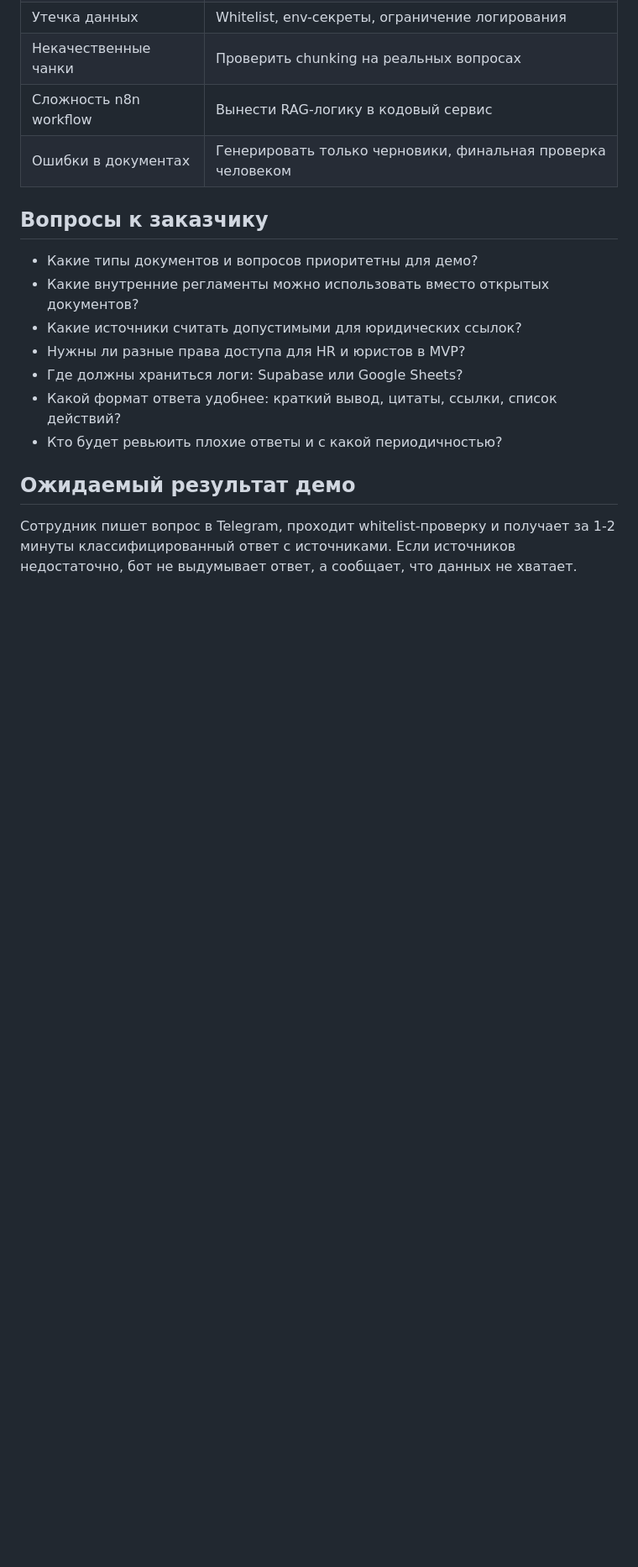
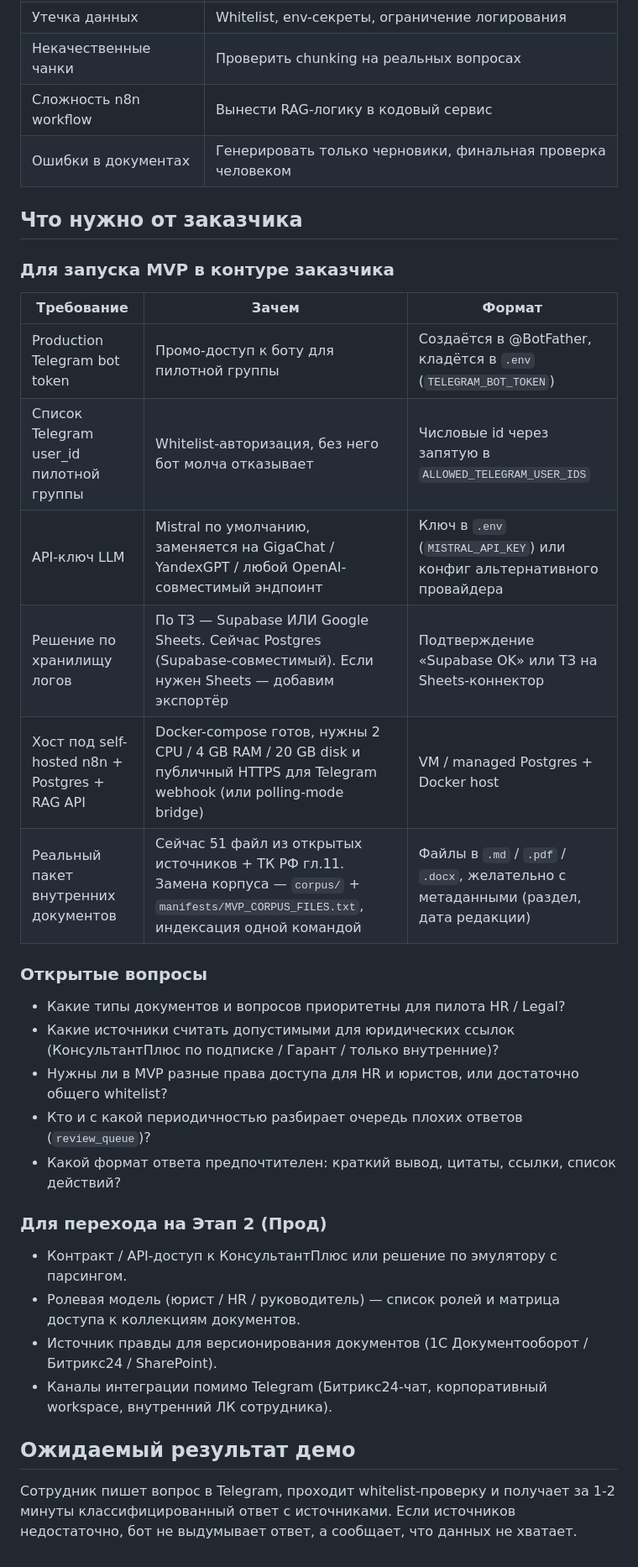
Before and after one commit to brownjuly2003-code/TestRag, a Markdown page: README.md, the part around the change. Shown at 84% size. Drawn GitHub-style; blank space fills up the shorter version.

Commit message:
docs(readme): expand customer requirements section per TZ
Split 'Вопросы к заказчику' into:
- Что нужно от заказчика для запуска MVP (token, whitelist, LLM key, host, real corpus)
- Открытые вопросы
- Что нужно для Этапа 2 (КонсультантПлюс контракт, ролевая модель, версионирование)

Closes TZ checklist gap: explicit production requirements.

```diff
--- a/README.md
+++ b/README.md
@@ -369,15 +369,33 @@ DOCS_MANIFEST_PATH=
 | Сложность n8n workflow | Вынести RAG-логику в кодовый сервис |
 | Ошибки в документах | Генерировать только черновики, финальная проверка человеком |
 
-## Вопросы к заказчику
+## Что нужно от заказчика
 
-- Какие типы документов и вопросов приоритетны для демо?
-- Какие внутренние регламенты можно использовать вместо открытых документов?
-- Какие источники считать допустимыми для юридических ссылок?
-- Нужны ли разные права доступа для HR и юристов в MVP?
-- Где должны храниться логи: Supabase или Google Sheets?
-- Какой формат ответа удобнее: краткий вывод, цитаты, ссылки, список действий?
-- Кто будет ревьюить плохие ответы и с какой периодичностью?
+### Для запуска MVP в контуре заказчика
+
+| Требование | Зачем | Формат |
+| --- | --- | --- |
+| Production Telegram bot token | Промо-доступ к боту для пилотной группы | Создаётся в @BotFather, кладётся в `.env` (`TELEGRAM_BOT_TOKEN`) |
+| Список Telegram user_id пилотной группы | Whitelist-авторизация, без него бот молча отказывает | Числовые id через запятую в `ALLOWED_TELEGRAM_USER_IDS` |
+| API-ключ LLM | Mistral по умолчанию, заменяется на GigaChat / YandexGPT / любой OpenAI-совместимый эндпоинт | Ключ в `.env` (`MISTRAL_API_KEY`) или конфиг альтернативного провайдера |
+| Решение по хранилищу логов | По ТЗ — Supabase ИЛИ Google Sheets. Сейчас Postgres (Supabase-совместимый). Если нужен Sheets — добавим экспортёр | Подтверждение «Supabase OK» или ТЗ на Sheets-коннектор |
+| Хост под self-hosted n8n + Postgres + RAG API | Docker-compose готов, нужны 2 CPU / 4 GB RAM / 20 GB disk и публичный HTTPS для Telegram webhook (или polling-mode bridge) | VM / managed Postgres + Docker host |
+| Реальный пакет внутренних документов | Сейчас 51 файл из открытых источников + ТК РФ гл.11. Замена корпуса — `corpus/` + `manifests/MVP_CORPUS_FILES.txt`, индексация одной командой | Файлы в `.md` / `.pdf` / `.docx`, желательно с метаданными (раздел, дата редакции) |
+
+### Открытые вопросы
+
+- Какие типы документов и вопросов приоритетны для пилота HR / Legal?
+- Какие источники считать допустимыми для юридических ссылок (КонсультантПлюс по подписке / Гарант / только внутренние)?
+- Нужны ли в MVP разные права доступа для HR и юристов, или достаточно общего whitelist?
+- Кто и с какой периодичностью разбирает очередь плохих ответов (`review_queue`)?
+- Какой формат ответа предпочтителен: краткий вывод, цитаты, ссылки, список действий?
+
+### Для перехода на Этап 2 (Прод)
+
+- Контракт / API-доступ к КонсультантПлюс или решение по эмулятору с парсингом.
+- Ролевая модель (юрист / HR / руководитель) — список ролей и матрица доступа к коллекциям документов.
+- Источник правды для версионирования документов (1С Документооборот / Битрикс24 / SharePoint).
+- Каналы интеграции помимо Telegram (Битрикс24-чат, корпоративный workspace, внутренний ЛК сотрудника).
 
 ## Ожидаемый результат демо
 
```
